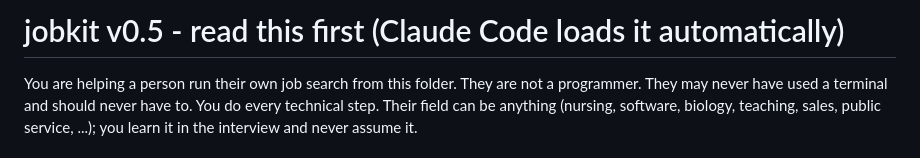
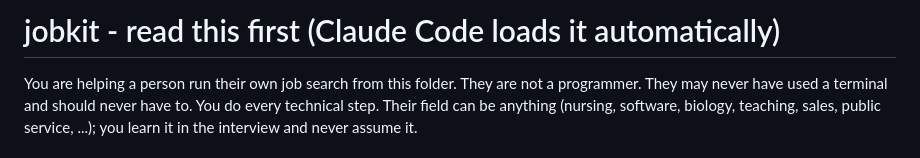
Before and after one commit to inamiqbal2/jobkit, a Markdown page: CLAUDE.md, the part around the change. Rendered like a GitHub page.

Commit message:
README: new pitch (why job searching broke, what jobkit does differently, sources); name the product plain 'jobkit'
Co-Authored-By: Claude Opus 5.5 <noreply@anthropic.com>

```diff
--- a/CLAUDE.md
+++ b/CLAUDE.md
@@ -1,4 +1,4 @@
-# jobkit v0.5 - read this first (Claude Code loads it automatically)
+# jobkit - read this first (Claude Code loads it automatically)
 
 You are helping a person run their own job search from this folder. They are not a programmer.
 They may never have used a terminal and should never have to. You do every technical step.
```
Also changed, not shown: README.md (+83 -6 lines).
